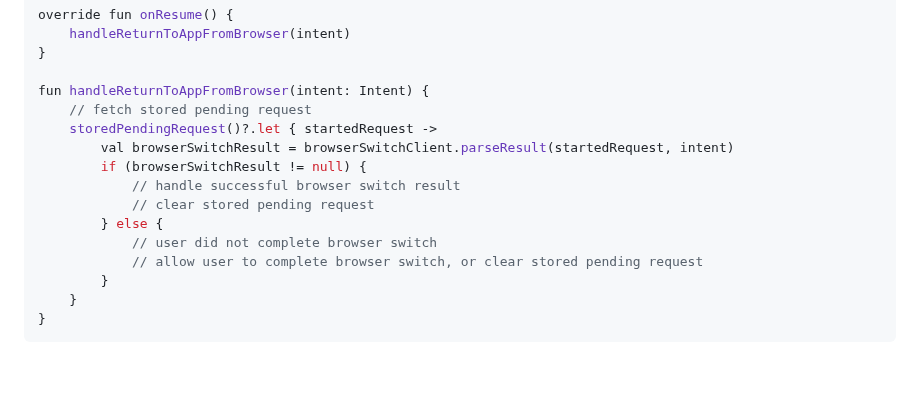
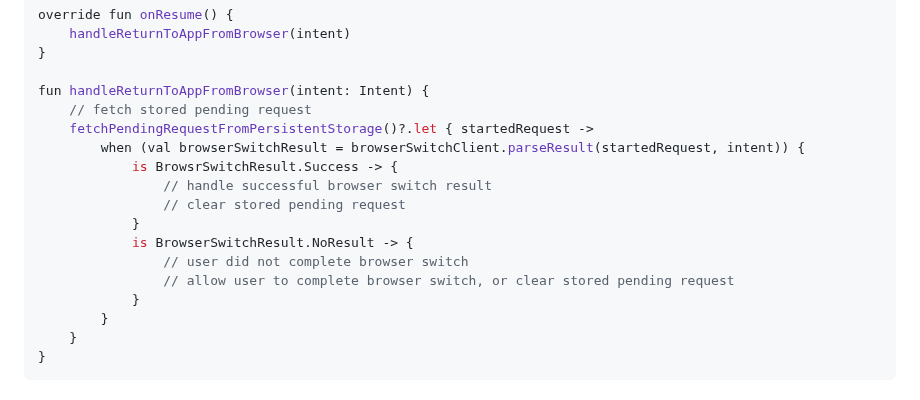
Before and after one commit to braintree/browser-switch-android, a Markdown page: README.md, the part around the change. Rendered like a GitHub page; blank space fills up the shorter version.

Commit message:
Update CHANGELOG, README, and MIGRATION_GUIDE

```diff
--- a/README.md
+++ b/README.md
@@ -88,14 +88,16 @@ override fun onResume() {
 
 fun handleReturnToAppFromBrowser(intent: Intent) {
     // fetch stored pending request
-    storedPendingRequest()?.let { startedRequest ->
-        val browserSwitchResult = browserSwitchClient.parseResult(startedRequest, intent)
-        if (browserSwitchResult != null) {
-            // handle successful browser switch result
-            // clear stored pending request
-        } else {
-            // user did not complete browser switch
-            // allow user to complete browser switch, or clear stored pending request
+    fetchPendingRequestFromPersistentStorage()?.let { startedRequest ->
+        when (val browserSwitchResult = browserSwitchClient.parseResult(startedRequest, intent)) {
+            is BrowsrSwitchResult.Success -> {
+                // handle successful browser switch result
+                // clear stored pending request
+            }
+            is BrowserSwitchResult.NoResult -> {
+                // user did not complete browser switch
+                // allow user to complete browser switch, or clear stored pending request
+            }
         }
     }
 }
```
Also changed, not shown: CHANGELOG.md (+2 -0 lines), v3_MIGRATION_GUIDE.md (+9 -7 lines).
